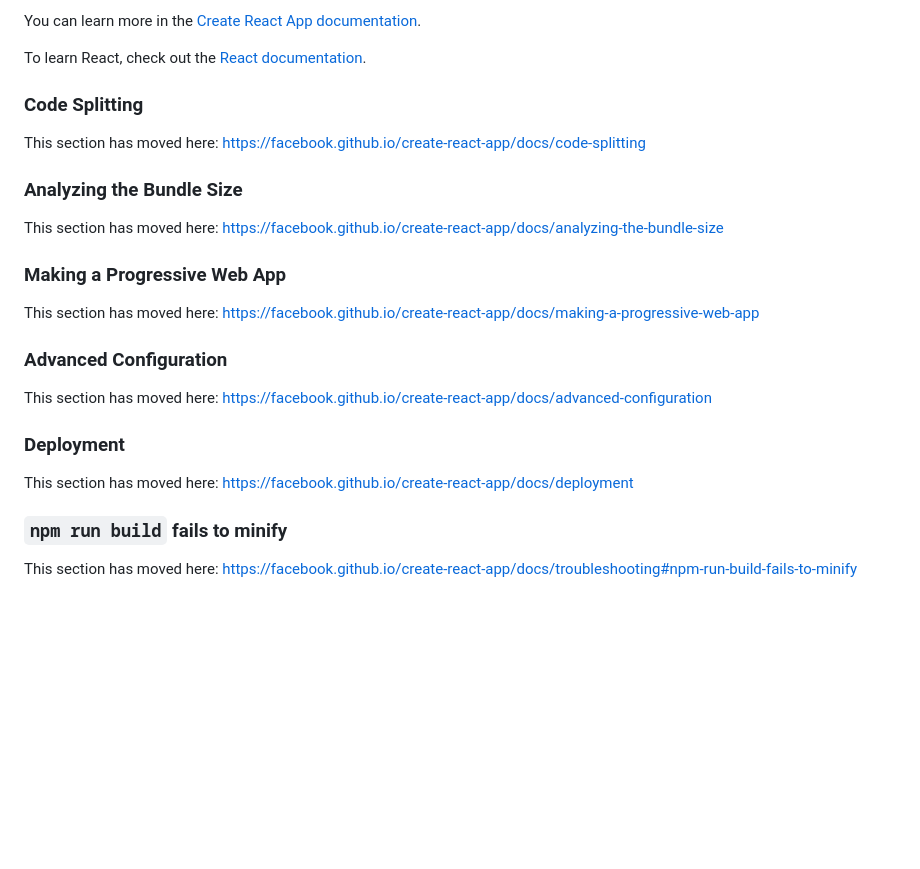
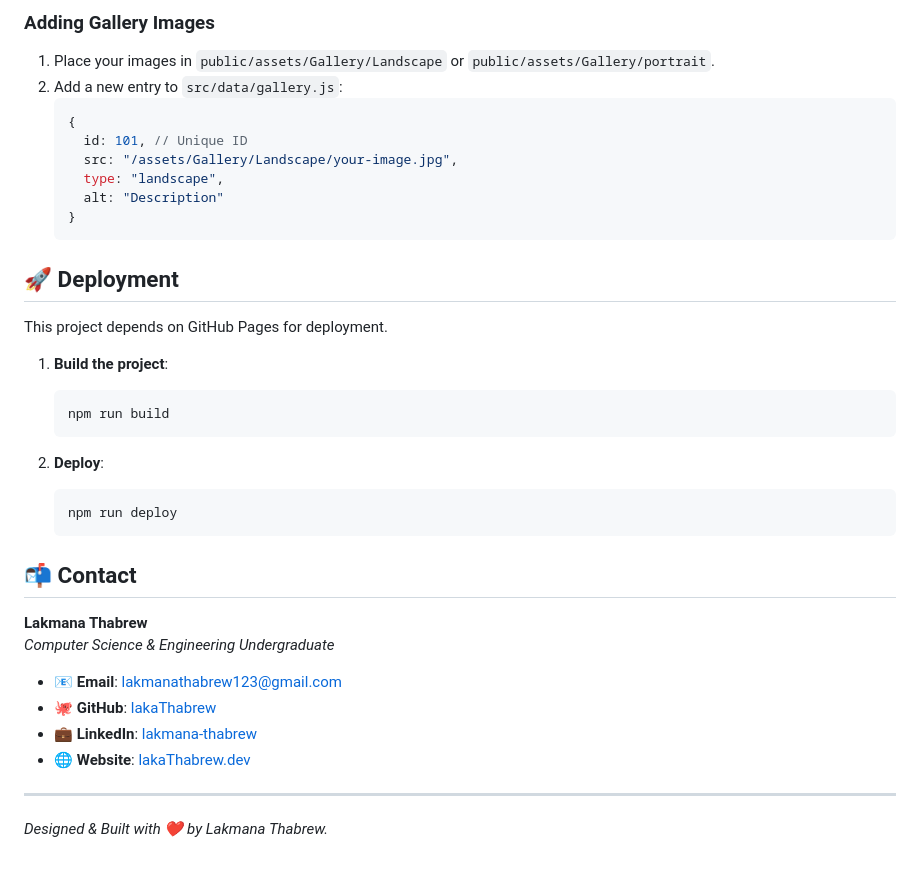
Before and after one commit to lakaThabrew/my-portfolio, a Markdown page: README.md, the part around one of its changes. Rendered like a GitHub page; blank space fills up the shorter version.

````diff
--- a/README.md
+++ b/README.md
@@ -43,28 +78,39 @@ You don't have to ever use `eject`. The curated feature set is suitable for smal
 
-You can learn more in the [Create React App documentation](https://facebook.github.io/create-react-app/docs/getting-started).
+### Adding Gallery Images
+1.  Place your images in `public/assets/Gallery/Landscape` or `public/assets/Gallery/portrait`.
+2.  Add a new entry to `src/data/gallery.js`:
+    ```javascript
+    {
+      id: 101, // Unique ID
+      src: "/assets/Gallery/Landscape/your-image.jpg",
+      type: "landscape",
+      alt: "Description"
+    }
+    ```
 
-To learn React, check out the [React documentation](https://reactjs.org/).
+## 🚀 Deployment
 
-### Code Splitting
+This project depends on GitHub Pages for deployment.
 
-This section has moved here: [https://facebook.github.io/create-react-app/docs/code-splitting](https://facebook.github.io/create-react-app/docs/code-splitting)
+1.  **Build the project**:
+    ```bash
+    npm run build
+    ```
 
-### Analyzing the Bundle Size
+2.  **Deploy**:
+    ```bash
+    npm run deploy
+    ```
 
-This section has moved here: [https://facebook.github.io/create-react-app/docs/analyzing-the-bundle-size](https://facebook.github.io/create-react-app/docs/analyzing-the-bundle-size)
+## 📬 Contact
 
-### Making a Progressive Web App
+**Lakmana Thabrew**
+*Computer Science & Engineering Undergraduate*
 
-This section has moved here: [https://facebook.github.io/create-react-app/docs/making-a-progressive-web-app](https://facebook.github.io/create-react-app/docs/making-a-progressive-web-app)
+*   📧 **Email**: [lakmanathabrew123@gmail.com](mailto:lakmanathabrew123@gmail.com)
+*   🐙 **GitHub**: [lakaThabrew](https://github.com/lakaThabrew)
+*   💼 **LinkedIn**: [lakmana-thabrew](https://linkedin.com/in/lakmana-thabrew)
+*   🌐 **Website**: [lakaThabrew.dev](https://lakaThabrew.dev)
 
-### Advanced Configuration
-
-This section has moved here: [https://facebook.github.io/create-react-app/docs/advanced-configuration](https://facebook.github.io/create-react-app/docs/advanced-configuration)
-
-### Deployment
-
-This section has moved here: [https://facebook.github.io/create-react-app/docs/deployment](https://facebook.github.io/create-react-app/docs/deployment)
-
-### `npm run build` fails to minify
-
-This section has moved here: [https://facebook.github.io/create-react-app/docs/troubleshooting#npm-run-build-fails-to-minify](https://facebook.github.io/create-react-app/docs/troubleshooting#npm-run-build-fails-to-minify)
+---
+*Designed & Built with ❤️ by Lakmana Thabrew.*
````
Also changed, not shown: other parts of README.md (+59 -24 lines).
